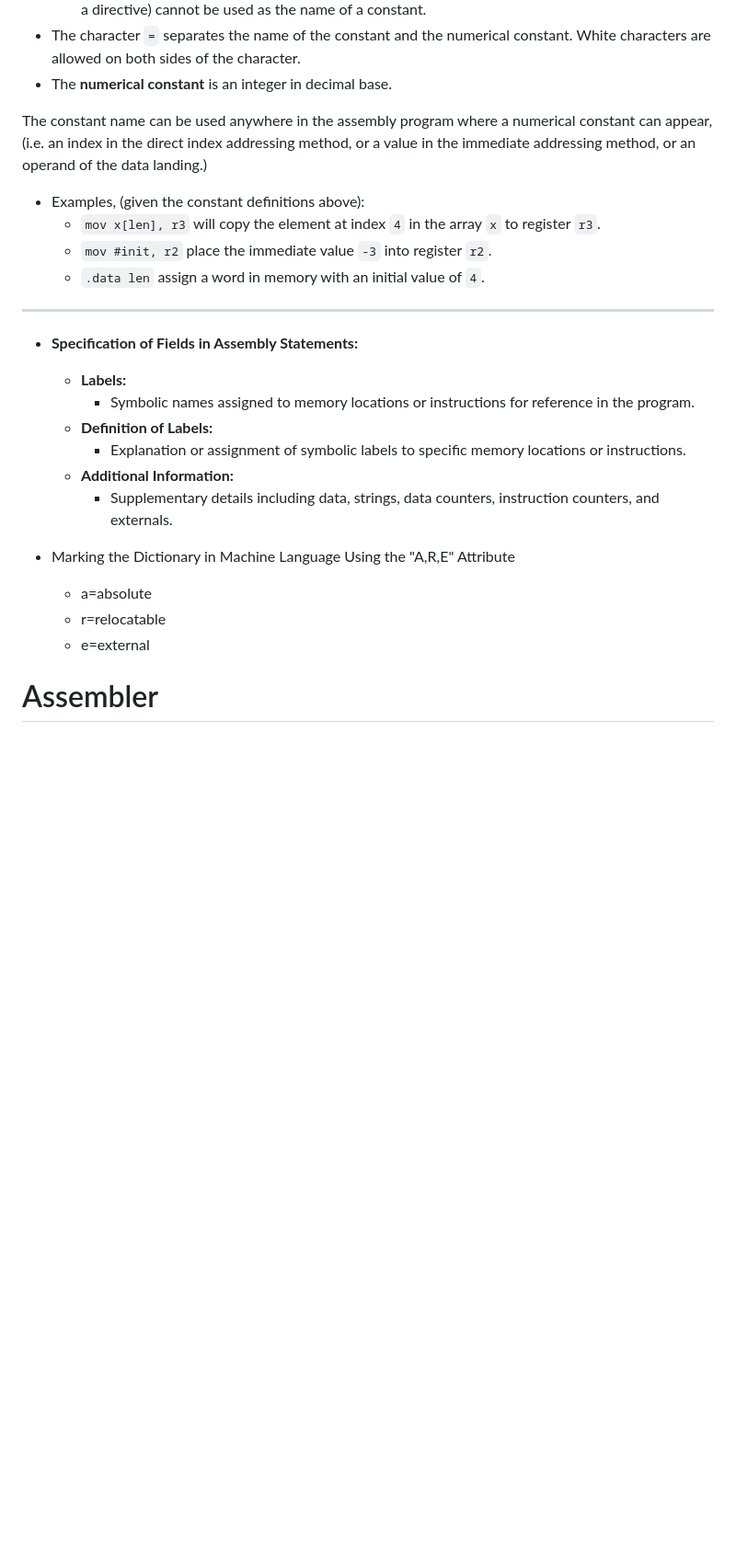
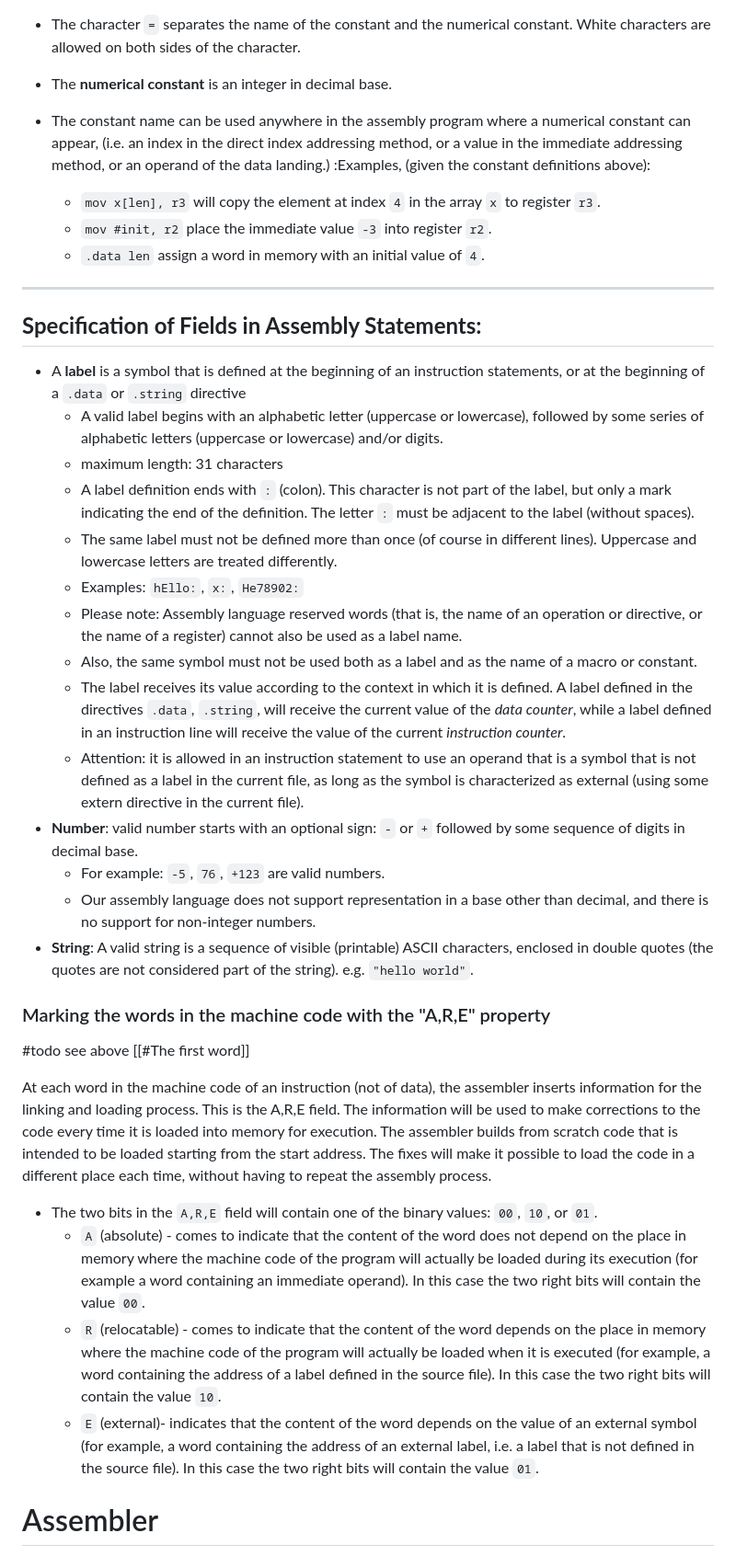
Before and after one commit to adielBm/math-archive, a Markdown page: drafts/Assembler Project.md, the part around the change printed below. Shown: that part at 92% size. Rendered like a GitHub page; blank space fills up the shorter version.

```diff
--- a/drafts/Assembler Project.md
+++ b/drafts/Assembler Project.md
@@ -264,28 +280,42 @@ Reusable, symbolic names representing a sequence of instructions or other statem
 - The character `=` separates the name of the constant and the numerical constant. White characters are allowed on both sides of the character.
 - The **numerical constant** is an integer in decimal base.
 
-
-The constant name can be used anywhere in the assembly program where a numerical constant can appear, (i.e. an index in the direct index addressing method, or a value in the immediate addressing method, or an operand of the data landing.)
-
-- Examples, (given the constant definitions above):
+- The constant name can be used anywhere in the assembly program where a numerical constant can appear, (i.e. an index in the direct index addressing method, or a value in the immediate addressing method, or an operand of the data landing.)  :Examples, (given the constant definitions above):
 	 - `mov x[len], r3` will copy the element at index `4` in the array `x` to register `r3`.
 	 - `mov #init, r2` place the immediate value `-3` into register `r2`.
 	 - `.data len` assign a word in memory with an initial value of `4`.
 
 ____
 
-- **Specification of Fields in Assembly Statements:**
-   - **Labels:**
-     - Symbolic names assigned to memory locations or instructions for reference in the program.
-   - **Definition of Labels:**
-     - Explanation or assignment of symbolic labels to specific memory locations or instructions.
-   - **Additional Information:**
-     - Supplementary details including data, strings, data counters, instruction counters, and externals.
+## **Specification of Fields in Assembly Statements:**
 
-- Marking the Dictionary in Machine Language Using the "A,R,E" Attribute
-    - a=absolute
-    - r=relocatable
-    - e=external
+
+- A **label** is a symbol that is defined at the beginning of an instruction statements, or at the beginning of a `.data` or `.string` directive
+	- A valid label begins with an alphabetic letter (uppercase or lowercase), followed by some series of alphabetic letters (uppercase or lowercase) and/or digits.
+	- maximum length: 31 characters
+	- A label definition ends with `:` (colon). This character is not part of the label, but only a mark indicating the end of the definition. The letter `:` must be adjacent to the label (without spaces).
+	- The same label must not be defined more than once (of course in different lines). Uppercase and lowercase letters are treated differently.
+	- Examples: `hEllo:`, `x:`, `He78902:`
+	- Please note: Assembly language reserved words (that is, the name of an operation or directive, or the name of a register) cannot also be used as a label name.
+	- Also, the same symbol must not be used both as a label and as the name of a macro or constant.
+	- The label receives its value according to the context in which it is defined. A label defined in the directives `.data`, `.string`, will receive the current value of the *data counter*, while a label defined in an instruction line will receive the value of the current *instruction counter*.
+	- Attention: it is allowed in an instruction statement to use an operand that is a symbol that is not defined as a label in the current file, as long as the symbol is characterized as external (using some extern directive in the current file).
+- **Number**: valid number starts with an optional sign: `-` or `+` followed by some sequence of digits in decimal base.
+	- For example: `-5`, `76`, `+123` are valid numbers.
+	- Our assembly language does not support representation in a base other than decimal, and there is no support for non-integer numbers.
+- **String**: A valid string is a sequence of visible (printable) ASCII characters, enclosed in double quotes (the quotes are not considered part of the string). e.g. `"hello world"`.
+
+### Marking the words in the machine code with the "A,R,E" property
+
+
+#todo  see above [[#The first word]]
+
+At each word in the machine code of an instruction (not of data), the assembler inserts information for the linking and loading process. This is the A,R,E field. The information will be used to make corrections to the code every time it is loaded into memory for execution. The assembler builds from scratch code that is intended to be loaded starting from the start address. The fixes will make it possible to load the code in a different place each time, without having to repeat the assembly process.
+
+- The two bits in the `A,R,E` field will contain one of the binary values: `00`, `10`, or `01`.
+	- `A` (absolute) - comes to indicate that the content of the word does not depend on the place in memory where the machine code of the program will actually be loaded during its execution (for example a word containing an immediate operand). In this case the two right bits will contain the value `00`.
+	- `R` (relocatable) - comes to indicate that the content of the word depends on the place in memory where the machine code of the program will actually be loaded when it is executed (for example, a word containing the address of a label defined in the source file). In this case the two right bits will contain the value `10`.
+	- `E` (external)- indicates that the content of the word depends on the value of an external symbol (for example, a word containing the address of an external label, i.e. a label that is not defined in the source file). In this case the two right bits will contain the value `01`.
 
 # Assembler
 
```
Also changed, not shown: other parts of drafts/Assembler Project.md (+66 -32 lines), Untitled 1.md (added), Untitled.md (deleted).
